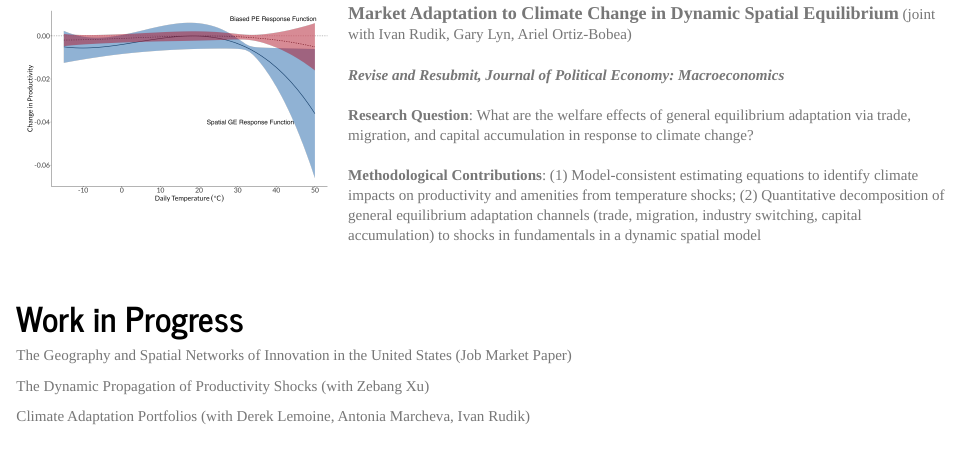
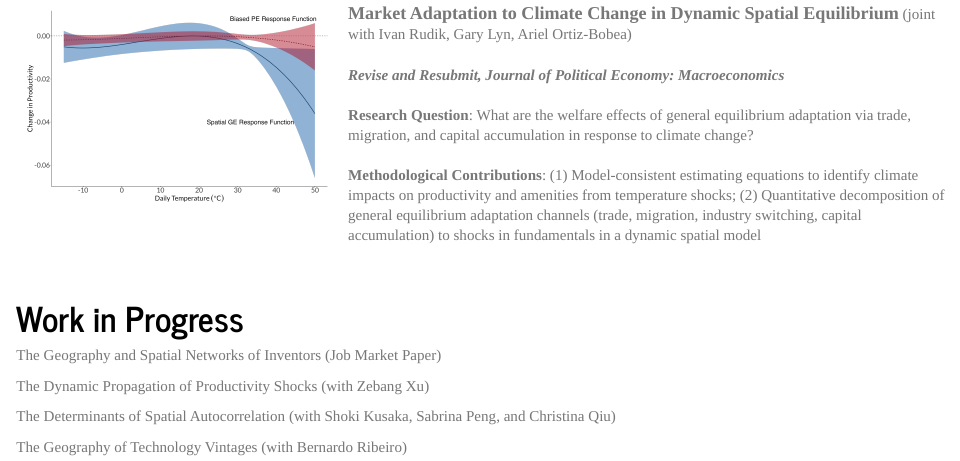
Before and after one commit to weiliangt/website, an R Markdown document (research.Rmd): the page in a window 1100 px wide, from 140 px down. Rendered offline with R 4.5, knitr and Pandoc, with nearby package versions.

Commit message:
minor updates

```diff
--- a/research.Rmd
+++ b/research.Rmd
@@ -30,8 +30,10 @@ output:
 
 # Work in Progress
 
-The Geography and Spatial Networks of Innovation in the United States (Job Market Paper)
+The Geography and Spatial Networks of Inventors (Job Market Paper)
 
 The Dynamic Propagation of Productivity Shocks (with Zebang Xu)
 
-Climate Adaptation Portfolios (with Derek Lemoine, Antonia Marcheva, Ivan Rudik)
+The Determinants of Spatial Autocorrelation (with Shoki Kusaka, Sabrina Peng, and Christina Qiu)
+
+The Geography of Technology Vintages (with Bernardo Ribeiro)
```
Also changed, not shown: research-new.Rmd (+2 -2 lines), teaching.Rmd (+1 -1 lines).
